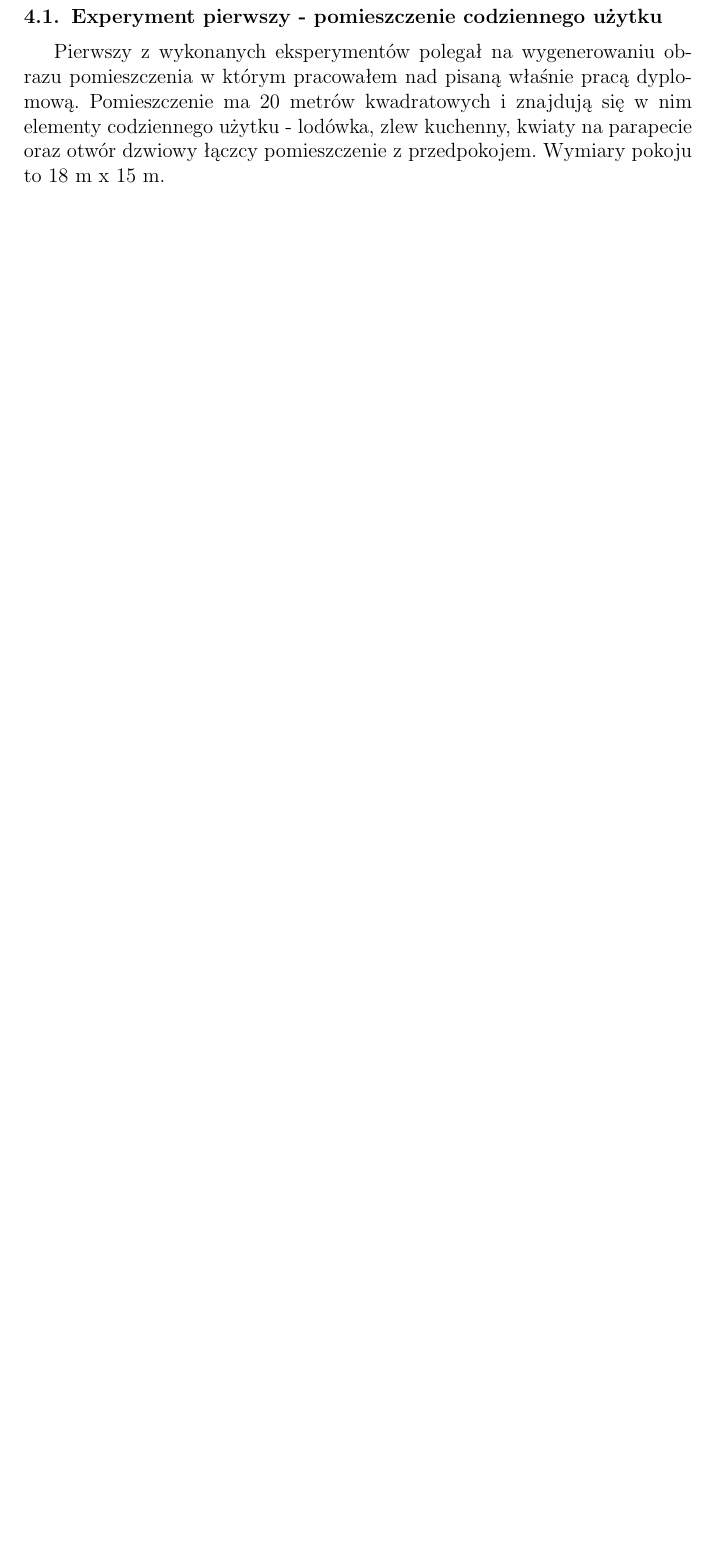
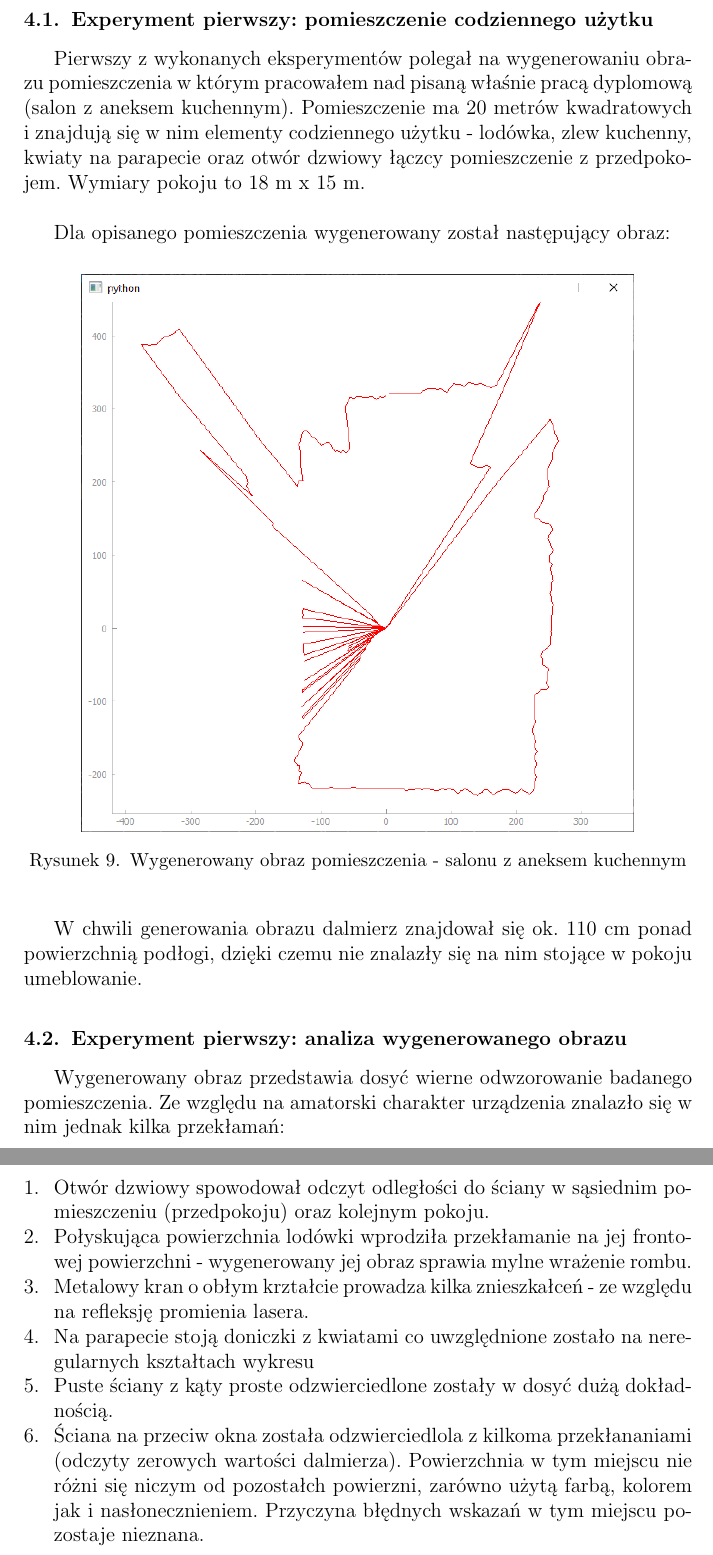
Before and after one commit to KP191458/Lidar2d, a LaTeX thesis (Thesis/thesis.tex, which reads Thesis/06_experiments.tex): part of page 11 of 12 before the commit and two parts of pages 11 and 12 of 14 after it, the two joined at a grey line, cut so that both start at the same text, the shorter picture padded with empty space. Compiled offline with pdfLaTeX.

Commit message:
Two experiments decribed.

```diff
--- a/Thesis/06_experiments.tex
+++ b/Thesis/06_experiments.tex
@@ -1,4 +1,30 @@
 \section {Eksperymenty}
-\subsection {Experyment pierwszy - pomieszczenie codziennego użytku}
-Pierwszy z wykonanych eksperymentów polegał na wygenerowaniu obrazu pomieszczenia w którym pracowałem nad pisaną właśnie pracą dyplomową.
-Pomieszczenie ma 20 metrów kwadratowych i znajdują się w nim elementy codziennego użytku - lodówka, zlew kuchenny, kwiaty na parapecie oraz otwór dzwiowy łączcy pomieszczenie z przedpokojem. Wymiary pokoju to 18 m x 15 m.
+\subsection {Experyment pierwszy: pomieszczenie codziennego użytku}
+Pierwszy z wykonanych eksperymentów polegał na wygenerowaniu obrazu pomieszczenia w którym pracowałem nad pisaną właśnie pracą dyplomową (salon z aneksem kuchennym).
+Pomieszczenie ma 20 metrów kwadratowych i znajdują się w nim elementy codziennego użytku - lodówka, zlew kuchenny, kwiaty na parapecie oraz otwór dzwiowy łączcy pomieszczenie z przedpokojem. Wymiary pokoju to 18 m x 15 m.\\
+
+
+Dla opisanego pomieszczenia wygenerowany został następujący obraz:
+\begin{figure}[h]
+    \centering
+    \includegraphics[scale=0.5]{experiment_1_plot}
+    \caption{Wygenerowany obraz pomieszczenia - salonu z aneksem kuchennym}
+    \label{fig:experiment_1_plot}
+\end{figure}
+
+W chwili generowania obrazu dalmierz znajdował się ok. 110 cm ponad powierzchnią podłogi, dzięki czemu nie znalazły się na nim stojące w pokoju umeblowanie.
+
+\subsection {Experyment pierwszy: analiza wygenerowanego obrazu}
+
+Wygenerowany obraz przedstawia dosyć wierne odwzorowanie badanego pomieszczenia. Ze względu na amatorski charakter urządzenia znalazło się w nim jednak kilka przekłamań:
+
+\begin{enumerate}
+    \item Otwór dzwiowy spowodował odczyt odległości do ściany w sąsiednim pomieszczeniu (przedpokoju) oraz kolejnym pokoju.
+    \item Połyskująca powierzchnia lodówki wprodziła przekłamanie na jej frontowej powierzchni - wygenerowany jej obraz sprawia mylne wrażenie rombu.
+    \item Metalowy kran o obłym krztałcie prowadza kilka znieszkałceń - ze względu na refleksję promienia lasera.
+    \item Na parapecie stoją doniczki z kwiatami co uwzględnione zostało na neregularnych kształtach wykresu
+    \item Puste ściany z kąty proste odzwierciedlone zostały w dosyć dużą dokładnością.
+    \item Ściana na przeciw okna została odzwierciedlola z kilkoma przekłananiami (odczyty zerowych wartości dalmierza). Powierzchnia w tym miejscu nie różni się niczym od pozostałch powierzni, zarówno użytą farbą, kolorem jak i nasłonecznieniem. Przyczyna błędnych wskazań w tym miejscu pozostaje nieznana.
+\end{enumerate}
+
+\newpage
```
Also changed, not shown: Thesis/06_experiments.tex (18 more changed lines).
